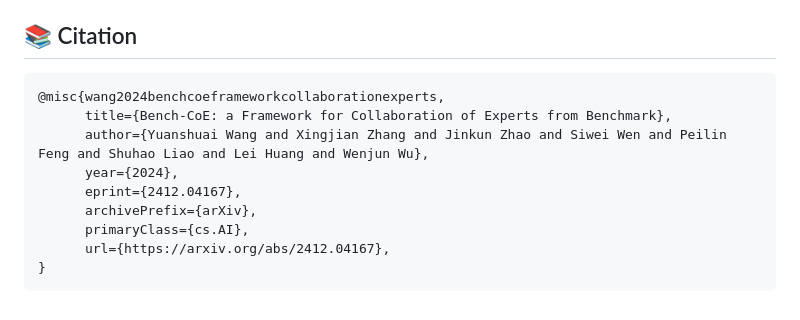
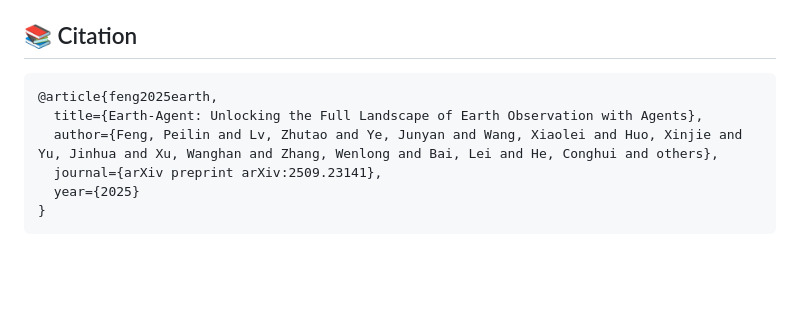
Before and after one commit to opendatalab/Earth-Agent, a Markdown page: README.MD, the part around the change. GitHub-like rendering; blank space fills up the shorter version.

````diff
--- a/README.MD
+++ b/README.MD
@@ -243,13 +243,10 @@ The ground truth file `extracted_tool_calls_GT.json` contains reference tool usa
 
 ## 📚 Citation
 ```bibtex
-@misc{wang2024benchcoeframeworkcollaborationexperts,
-      title={Bench-CoE: a Framework for Collaboration of Experts from Benchmark},
-      author={Yuanshuai Wang and Xingjian Zhang and Jinkun Zhao and Siwei Wen and Peilin Feng and Shuhao Liao and Lei Huang and Wenjun Wu},
-      year={2024},
-      eprint={2412.04167},
-      archivePrefix={arXiv},
-      primaryClass={cs.AI},
-      url={https://arxiv.org/abs/2412.04167},
+@article{feng2025earth,
+  title={Earth-Agent: Unlocking the Full Landscape of Earth Observation with Agents},
+  author={Feng, Peilin and Lv, Zhutao and Ye, Junyan and Wang, Xiaolei and Huo, Xinjie and Yu, Jinhua and Xu, Wanghan and Zhang, Wenlong and Bai, Lei and He, Conghui and others},
+  journal={arXiv preprint arXiv:2509.23141},
+  year={2025}
 }
 ```
````
